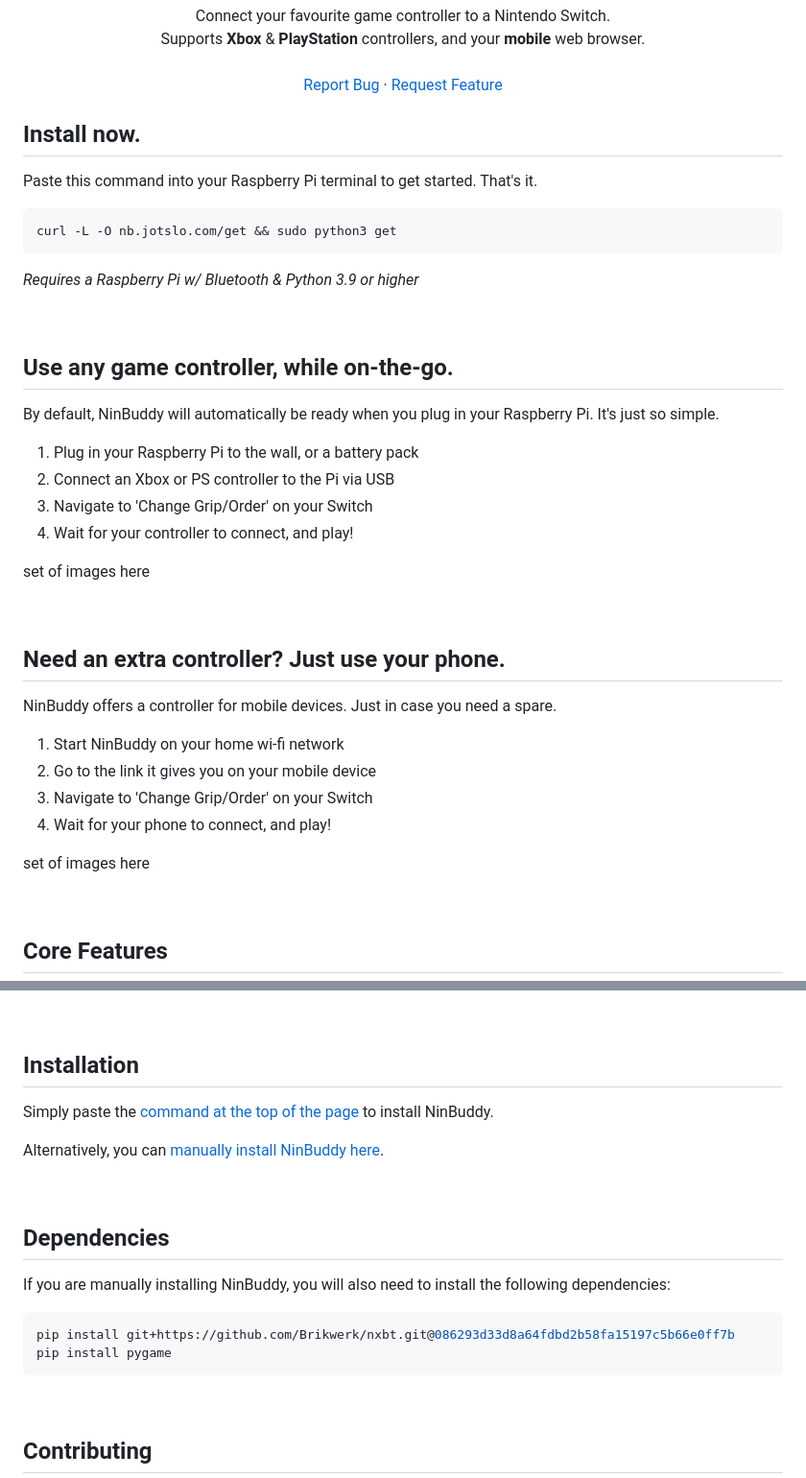
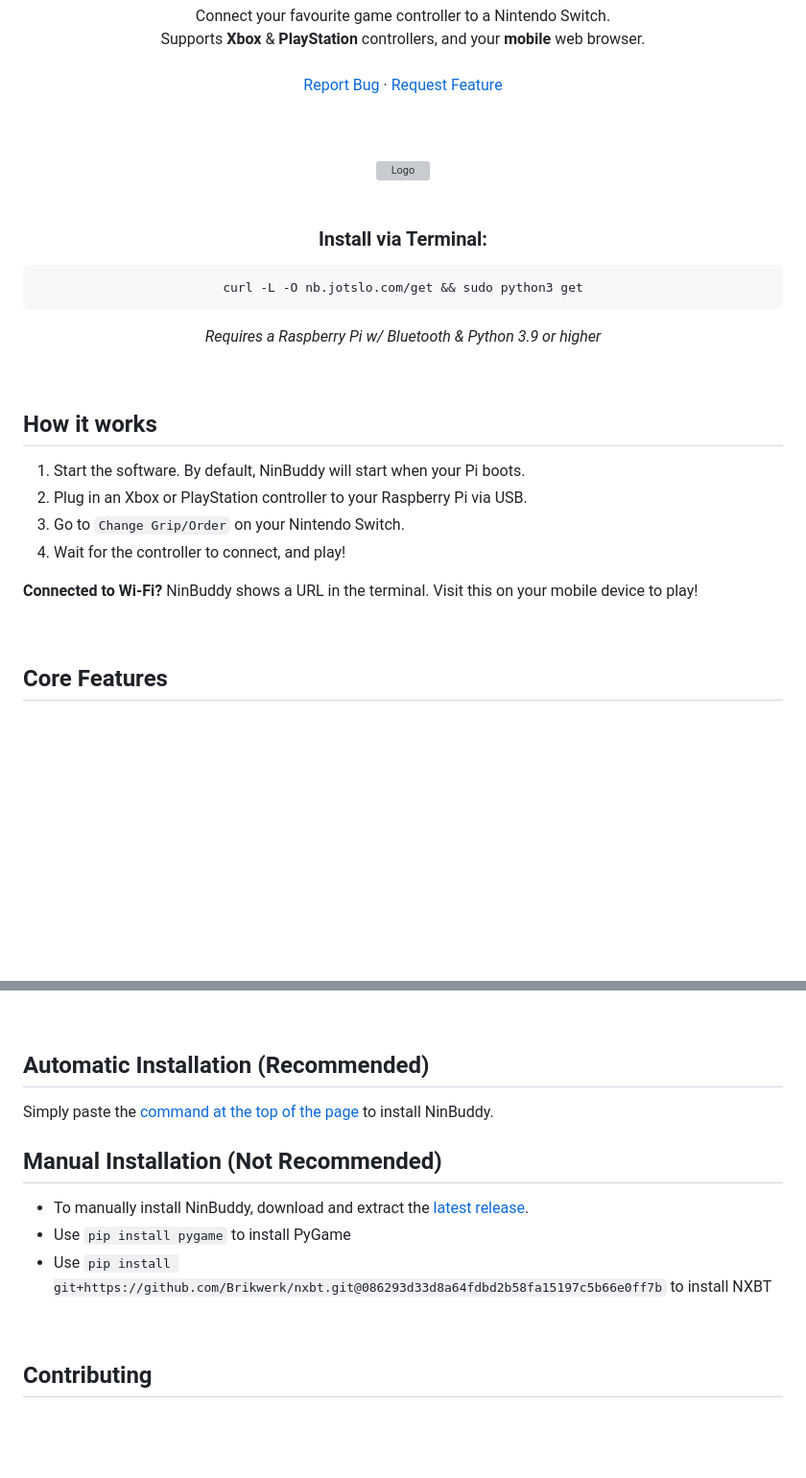
Before and after one commit to jotslo/ninbuddy, a Markdown page: README.md, 2 parts joined by grey strips. Shown at 96% size. Drawn GitHub-style; blank space fills up the shorter version; grey boxes are pictures that could not be loaded.

````diff
--- a/README.md
+++ b/README.md
@@ -20,39 +20,31 @@
     ·
     <a href="https://github.com/jotslo/ninbuddy/issues">Request Feature</a>
   </p>
+  <br>
+  <br>
+  <img src="assets/nb_demo.png" alt="Logo">
+  <br>
+  <br>
+  <h3 align="center">Install via Terminal:</h3>
+
+  ```
+  curl -L -O nb.jotslo.com/get && sudo python3 get
+  ```
+  *Requires a Raspberry Pi w/ Bluetooth & Python 3.9 or higher*
 </div>
 
 
 
-## Install now.
-Paste this command into your Raspberry Pi terminal to get started. That's it.<br>
-
-   ```sh
-   curl -L -O nb.jotslo.com/get && sudo python3 get
-   ```
-*Requires a Raspberry Pi w/ Bluetooth & Python 3.9 or higher*
 
 <br />
 
-## Use any game controller, while on-the-go.
-By default, NinBuddy will automatically be ready when you plug in your Raspberry Pi. It's just so simple.
-1. Plug in your Raspberry Pi to the wall, or a battery pack
-2. Connect an Xbox or PS controller to the Pi via USB
-3. Navigate to 'Change Grip/Order' on your Switch
-4. Wait for your controller to connect, and play!
+## How it works
+1. Start the software. By default, NinBuddy will start when your Pi boots.
+2. Plug in an Xbox or PlayStation controller to your Raspberry Pi via USB.
+3. Go to `Change Grip/Order` on your Nintendo Switch.
+4. Wait for the controller to connect, and play!
 
-set of images here
-
-<br />
-
-## Need an extra controller? Just use your phone.
-NinBuddy offers a controller for mobile devices. Just in case you need a spare.
-1. Start NinBuddy on your home wi-fi network
-2. Go to the link it gives you on your mobile device
-3. Navigate to 'Change Grip/Order' on your Switch
-4. Wait for your phone to connect, and play!
-
-set of images here
+**Connected to Wi-Fi?** NinBuddy shows a URL in the terminal. Visit this on your mobile device to play!
 
 <br />
 
@@ -68,19 +60,13 @@ set of images here
 
 <br />
 
-## Installation
+## Automatic Installation (Recommended)
 Simply paste the <a href="#readme-top">command at the top of the page</a> to install NinBuddy.
 
-Alternatively, you can <a href="https://github.com/jotslo/ninbuddy/releases/tag/v1.0.0">manually install NinBuddy here</a>.
-
-<br />
-
-## Dependencies
-If you are manually installing NinBuddy, you will also need to install the following dependencies:
-```python
-pip install git+https://github.com/Brikwerk/nxbt.git@086293d33d8a64fdbd2b58fa15197c5b66e0ff7b
-pip install pygame
-```
+## Manual Installation (Not Recommended)
+- To manually install NinBuddy, download and extract the <a href="https://github.com/jotslo/ninbuddy/releases/tag/v1.0.0">latest release</a>.
+- Use `pip install pygame` to install PyGame
+- Use `pip install git+https://github.com/Brikwerk/nxbt.git@086293d33d8a64fdbd2b58fa15197c5b66e0ff7b` to install NXBT
 
 <br />
 
````
